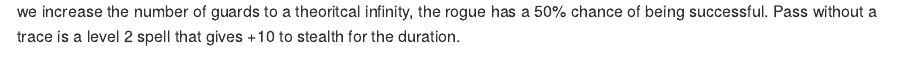
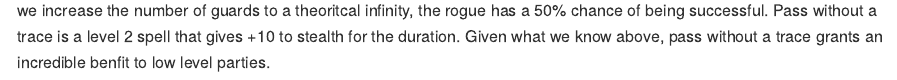
Before and after one commit to clouise/DnD-R-Probs, an R Markdown document (DNDProbs.Rmd): the page in a window 1100 px wide, from 2580 px down before the commit and from 2630 px down after it, so that both start at the same text. The pictures show the output file DNDProbs.md that the author committed with the source, drawn offline in the style of GitHub; long lines of code are wrapped.

````diff
--- a/DNDProbs.Rmd
+++ b/DNDProbs.Rmd
@@ -93,4 +93,5 @@
   scale_color_discrete(name = "Probablity Of Success") + theme(legend.position=c(0.8, 0.2)) + xlab("Relative Modifier Difference") +ylab("Probablity of Success") + ggtitle("Probability of Success Given 5 Guards")
 g
 ```
-The graph above shows that if a player has a modifier of 10  more stealth than the guards have perception, the rogue has a 60% chance of sneaking by 5 guards, and that is under normal rolls- with advantage that probability goes up to 80%. Even if we increase the number of guards to a theoritcal infinity, the rogue has a 50% chance of being successful. Pass without a trace is a level 2 spell that gives +10 to stealth for the duration.
+
+The graph above shows that if a player has a modifier of 10  more stealth than the guards have perception, the rogue has a 60% chance of sneaking by 5 guards, and that is under normal rolls- with advantage that probability goes up to 80%. Even if we increase the number of guards to a theoritcal infinity, the rogue has a 50% chance of being successful. Pass without a trace is a level 2 spell that gives +10 to stealth for the duration. Given what we know above, pass without a trace grants an incredible benfit to low level parties.
````
Also changed, not shown: DNDProbs.md.
